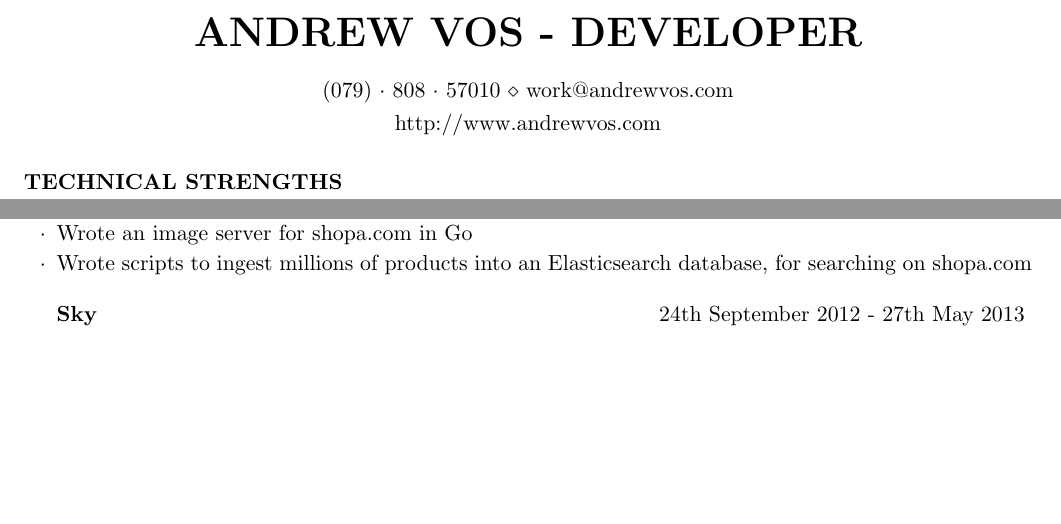
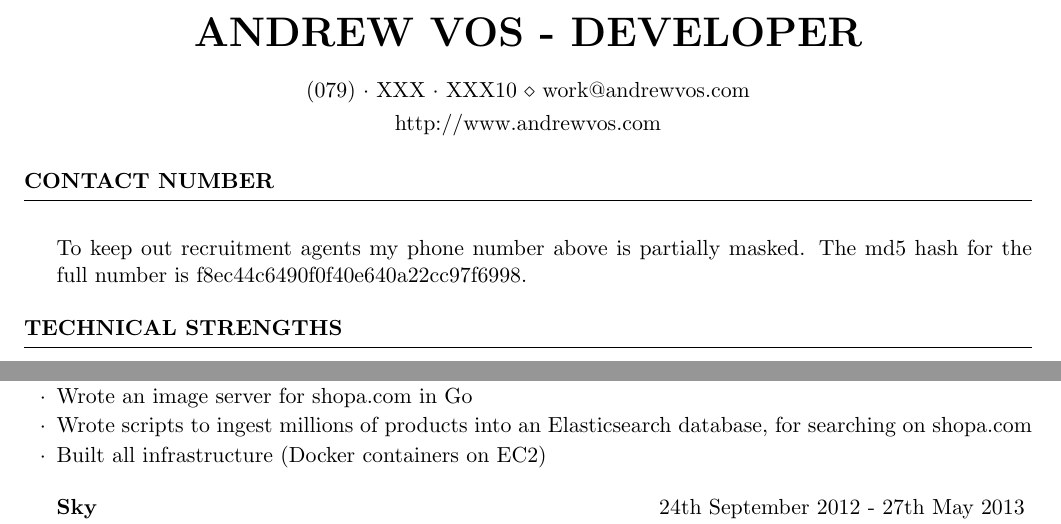
Before and after one commit to AndrewVos/cv, a LaTeX CV (AndrewVos.tex): two parts of page 1 of 3, joined at a grey line, cut so that both start at the same text, the shorter picture padded with empty space. Compiled offline with pdfLaTeX.

Commit message:
mask phone number

```diff
--- a/AndrewVos.tex
+++ b/AndrewVos.tex
@@ -9,9 +9,14 @@
 
 \name{Andrew Vos - Developer}
 \address{http://www.andrewvos.com}
-\address{(079)~$\cdot$~808~$\cdot$~57010 \\ work@andrewvos.com}
+\address{(079)~$\cdot$~XXX~$\cdot$~XXX10 \\ work@andrewvos.com}
 
 \begin{document}
+  \begin{rSection}{Contact Number}
+    \item To keep out recruitment agents my phone number above is partially masked.
+          The md5 hash for the full number is f8ec44c6490f0f40e640a22cc97f6998.
+  \end{rSection}
+
   \begin{rSection}{Technical Strengths}
     \begin{tabular}{ @{} >{\bfseries}l @{\hspace{6ex}} l }
     Languages & Ruby, Go, C\#, JavaScript, CoffeeScript, Java, Python, C, C++, PHP \\
@@ -34,6 +39,7 @@
     \item Worked on a Rails app for shopa.com
     \item Wrote an image server for shopa.com in Go
     \item Wrote scripts to ingest millions of products into an Elasticsearch database, for searching on shopa.com
+    \item Built all infrastructure (Docker containers on EC2)
     \end{rSubsection}
 
     \begin{rSubsection}{Sky}{24th September 2012 - 27th May 2013}{Developer In Test}{London}
```
